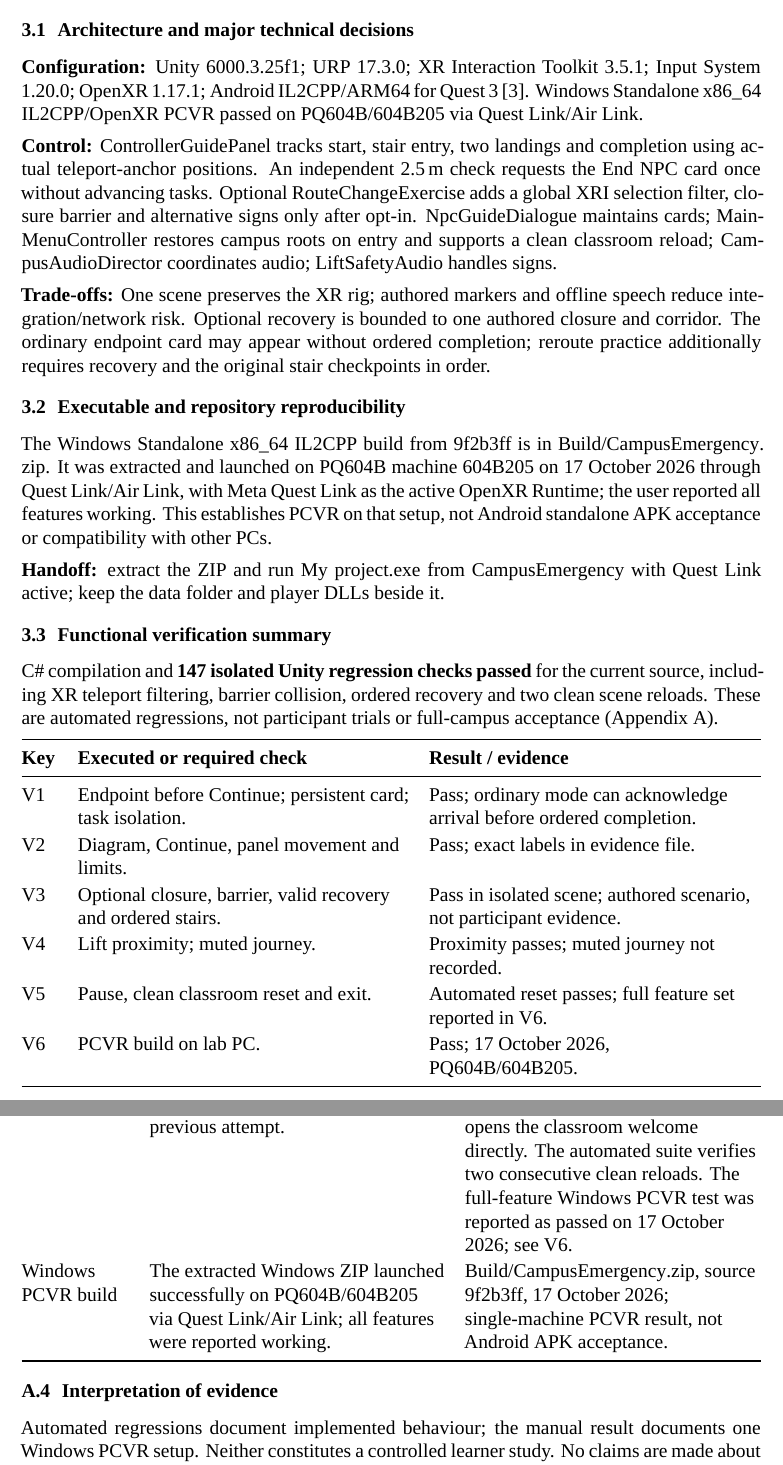
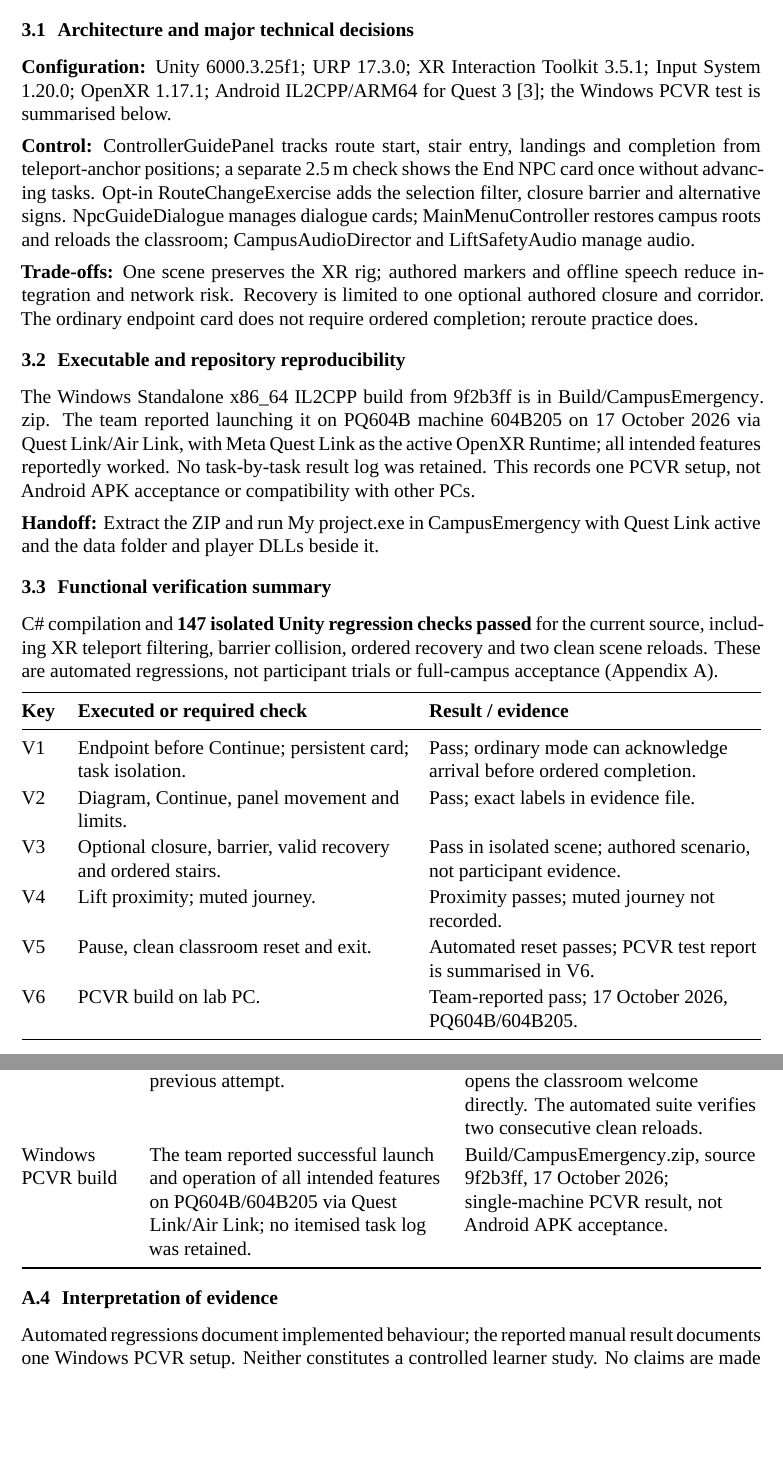
Before and after one commit to itemgroup/COMP5424_CampusEmergency_XR, a LaTeX document (GroupProjectDocuments/Phase2/PrototypeDesignTechnicalNote.tex): two parts of pages 4 and 8 of 8, joined at a grey line, cut so that both start at the same text, the shorter picture padded with empty space. Compiled offline with XeLaTeX; a missing font is replaced by an installed copy or a similar font.

Commit message:
docs: refine final report evidence wording
Clarify team-reported PCVR acceptance, remove internal review language, and align evidence references with the submitted source revision.

Co-authored-by: Copilot <223556219+Copilot@users.noreply.github.com>

```diff
--- a/GroupProjectDocuments/Phase2/PrototypeDesignTechnicalNote.tex
+++ b/GroupProjectDocuments/Phase2/PrototypeDesignTechnicalNote.tex
@@ -1,12 +1,10 @@
-% Compile twice with XeLaTeX. Blue fields require team confirmation.
-% Cover, references and appendix are excluded from the four-page body.
+% Cover, references, and appendix are excluded from the four-page body.
 \documentclass[12pt,a4paper]{article}
 \usepackage[margin=2.5cm]{geometry}
 \usepackage{fontspec}
 \setmainfont{Times New Roman}
 \usepackage{array,tabularx,booktabs}
 \usepackage{enumitem}
-\usepackage{xcolor}
 \usepackage{titlesec}
 \usepackage{fancyhdr}
 \usepackage[hidelinks]{hyperref}
@@ -29,7 +27,6 @@
 \fancyhead[R]{Phase 2: Prototype}
 \fancyfoot[C]{\thepage}
 \setlength{\headheight}{15pt}
-\newcommand{\fillin}[1]{\textcolor{blue}{[To confirm: #1]}}
 \newcommand{\code}[1]{\textnormal{#1}}
 \newcommand{\repo}{https://github.com/itemgroup/COMP5424_CampusEmergency_XR}
 
@@ -184,34 +182,31 @@ comprehension and individual comfort are not yet established.
 \subsection{Architecture and major technical decisions}
 \textbf{Configuration:} Unity 6000.3.25f1; URP 17.3.0; XR Interaction Toolkit
 3.5.1; Input System 1.20.0; OpenXR 1.17.1; Android IL2CPP/ARM64 for
-Quest 3~\cite{implementation}. Windows Standalone x86\_64 IL2CPP/OpenXR PCVR
-passed on PQ604B/604B205 via Quest Link/Air Link.
+Quest 3~\cite{implementation}; the Windows PCVR test is summarised below.
 
-\textbf{Control:} ControllerGuidePanel tracks start, stair entry, two landings
-and completion using actual teleport-anchor positions. An independent 2.5\,m
-check requests the End NPC card once without advancing tasks. Optional
-RouteChangeExercise adds a global XRI selection filter, closure barrier and
-alternative signs only after opt-in. NpcGuideDialogue maintains cards;
-MainMenuController restores campus roots on entry and supports a clean
-classroom reload; CampusAudioDirector coordinates audio; LiftSafetyAudio
-handles signs.
+\textbf{Control:} ControllerGuidePanel tracks route start, stair entry,
+landings and completion from teleport-anchor positions; a separate 2.5\,m
+check shows the End NPC card once without advancing tasks. Opt-in
+RouteChangeExercise adds the selection filter, closure barrier and alternative
+signs. NpcGuideDialogue manages dialogue cards; MainMenuController restores
+campus roots and reloads the classroom; CampusAudioDirector and LiftSafetyAudio
+manage audio.
 
-\textbf{Trade-offs:} One scene preserves the XR rig; authored markers and offline
-speech reduce integration/network risk. Optional recovery is bounded to one
-authored closure and corridor. The ordinary endpoint card may appear without
-ordered completion; reroute practice additionally requires recovery and the
-original stair checkpoints in order.
+\textbf{Trade-offs:} One scene preserves the XR rig; authored markers and
+offline speech reduce integration and network risk. Recovery is limited to
+one optional authored closure and corridor. The ordinary endpoint card does
+not require ordered completion; reroute practice does.
 
 \subsection{Executable and repository reproducibility}
 The Windows Standalone x86\_64 IL2CPP build from \code{9f2b3ff} is in
-\path{Build/CampusEmergency.zip}. It was extracted and launched on PQ604B
-machine 604B205 on 17 October 2026 through Quest Link/Air Link, with Meta
-Quest Link as the active OpenXR Runtime; the user reported all features
-working. This establishes PCVR on that setup, not Android standalone APK
-acceptance or compatibility with other PCs.
+\path{Build/CampusEmergency.zip}. The team reported launching it on PQ604B
+machine 604B205 on 17 October 2026 via Quest Link/Air Link, with Meta Quest
+Link as the active OpenXR Runtime; all intended features reportedly worked.
+No task-by-task result log was retained. This records one PCVR setup, not
+Android APK acceptance or compatibility with other PCs.
 
-\textbf{Handoff:} extract the ZIP and run \code{My project.exe} from
-\path{CampusEmergency} with Quest Link active; keep the data folder and player
+\textbf{Handoff:} Extract the ZIP and run \code{My project.exe} in
+\path{CampusEmergency} with Quest Link active and the data folder and player
 DLLs beside it.
 
 \subsection{Functional verification summary}
@@ -228,8 +223,8 @@ V1 & Endpoint before Continue; persistent card; task isolation. & Pass; ordinary
 V2 & Diagram, Continue, panel movement and limits. & Pass; exact labels in evidence file. \\
 V3 & Optional closure, barrier, valid recovery and ordered stairs. & Pass in isolated scene; authored scenario, not participant evidence. \\
 V4 & Lift proximity; muted journey. & Proximity passes; muted journey not recorded. \\
-V5 & Pause, clean classroom reset and exit. & Automated reset passes; full feature set reported in V6. \\
-V6 & PCVR build on lab PC. & Pass; 17 October 2026, PQ604B/604B205. \\
+V5 & Pause, clean classroom reset and exit. & Automated reset passes; PCVR test report is summarised in V6. \\
+V6 & PCVR build on lab PC. & Team-reported pass; 17 October 2026, PQ604B/604B205. \\
 \bottomrule
 \end{tabularx}
 
@@ -407,19 +403,18 @@ checks cover four viewing directions and repeated selection. \\
 Back reset &
 Returning to spawn left traces of the previous attempt. &
 Back now reloads the scene and opens the classroom welcome directly. The
-automated suite verifies two consecutive clean reloads. The full-feature
-Windows PCVR test was reported as passed on 17 October 2026; see V6. \\
+automated suite verifies two consecutive clean reloads. \\
 Windows PCVR build &
-The extracted Windows ZIP launched successfully on PQ604B/604B205 via Quest
-Link/Air Link; all features were reported working. &
+The team reported successful launch and operation of all intended features on
+PQ604B/604B205 via Quest Link/Air Link; no itemised task log was retained. &
 \path{Build/CampusEmergency.zip}, source \code{9f2b3ff}, 17 October 2026;
 single-machine PCVR result, not Android APK acceptance. \\
 \bottomrule
 \end{tabularx}
 
 \subsection{Interpretation of evidence}
-Automated regressions document implemented behaviour; the manual result
-documents one Windows PCVR setup. Neither constitutes a controlled learner
-study. No claims are made about learning gains, independent route choice,
-comfort, or compatibility beyond the tested PC/headset configuration.
+Automated regressions document implemented behaviour; the reported manual
+result documents one Windows PCVR setup. Neither constitutes a controlled
+learner study. No claims are made about learning gains, independent route
+choice, comfort, or compatibility beyond the tested PC/headset configuration.
 \end{document}
```
Also changed, not shown: GroupProjectDocuments/Phase2/PrototypeDesignTechnicalNote.pdf, GroupProjectDocuments/Phase2/PrototypeDesignTechnicalNote.tex (38 more changed lines).
